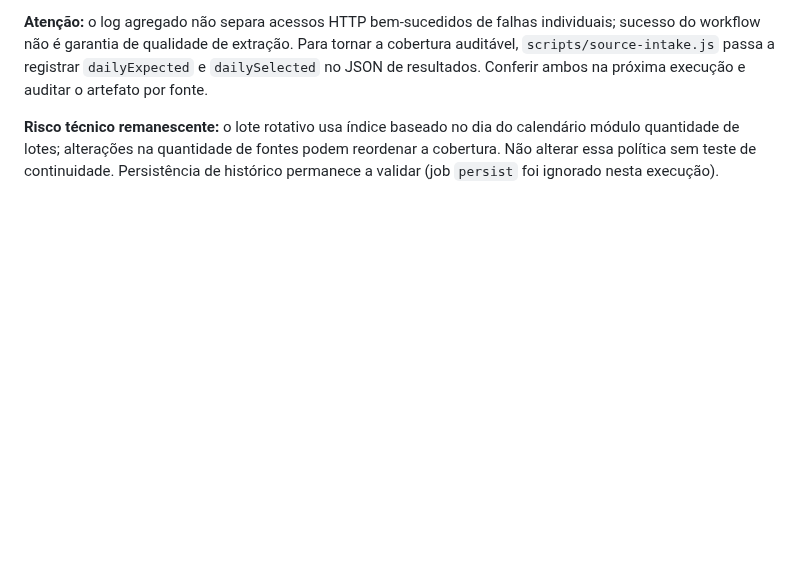
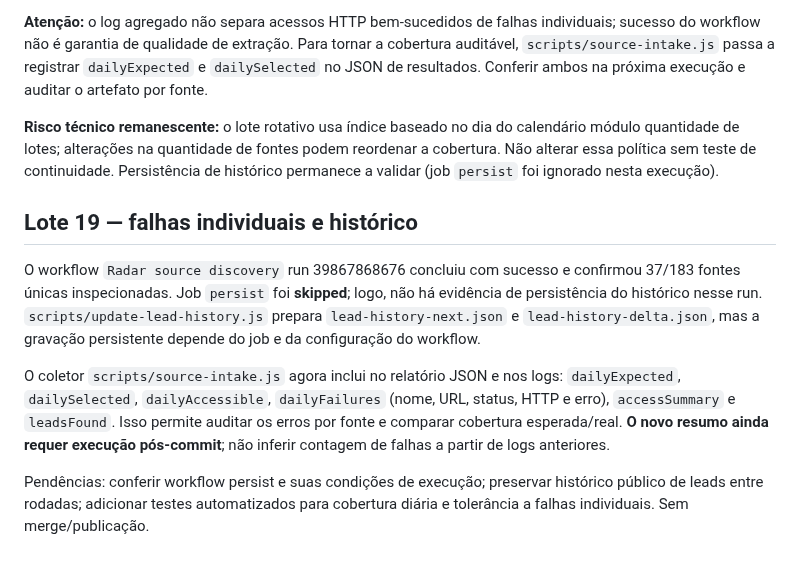
Before and after one commit to r4chelxx/radar-plot-publico, a Markdown page: audits/editorial-sources-2026-10-22.md, the part around the change. GitHub-like rendering; blank space fills up the shorter version.

Commit message:
Document per-source error metrics and persistent-history gap

```diff
--- a/audits/editorial-sources-2026-10-22.md
+++ b/audits/editorial-sources-2026-10-22.md
@@ -208,3 +208,12 @@ Workflow `Radar source discovery` run **39867295897** (commit `8e6e30b`) termino
 **Atenção:** o log agregado não separa acessos HTTP bem-sucedidos de falhas individuais; sucesso do workflow não é garantia de qualidade de extração. Para tornar a cobertura auditável, `scripts/source-intake.js` passa a registrar `dailyExpected` e `dailySelected` no JSON de resultados. Conferir ambos na próxima execução e auditar o artefato por fonte.
 
 **Risco técnico remanescente:** o lote rotativo usa índice baseado no dia do calendário módulo quantidade de lotes; alterações na quantidade de fontes podem reordenar a cobertura. Não alterar essa política sem teste de continuidade. Persistência de histórico permanece a validar (job `persist` foi ignorado nesta execução).
+
+
+## Lote 19 — falhas individuais e histórico
+
+O workflow `Radar source discovery` run 39867868676 concluiu com sucesso e confirmou 37/183 fontes únicas inspecionadas. Job `persist` foi **skipped**; logo, não há evidência de persistência do histórico nesse run. `scripts/update-lead-history.js` prepara `lead-history-next.json` e `lead-history-delta.json`, mas a gravação persistente depende do job e da configuração do workflow.
+
+O coletor `scripts/source-intake.js` agora inclui no relatório JSON e nos logs: `dailyExpected`, `dailySelected`, `dailyAccessible`, `dailyFailures` (nome, URL, status, HTTP e erro), `accessSummary` e `leadsFound`. Isso permite auditar os erros por fonte e comparar cobertura esperada/real. **O novo resumo ainda requer execução pós-commit**; não inferir contagem de falhas a partir de logs anteriores.
+
+Pendências: conferir workflow persist e suas condições de execução; preservar histórico público de leads entre rodadas; adicionar testes automatizados para cobertura diária e tolerância a falhas individuais. Sem merge/publicação.
```
